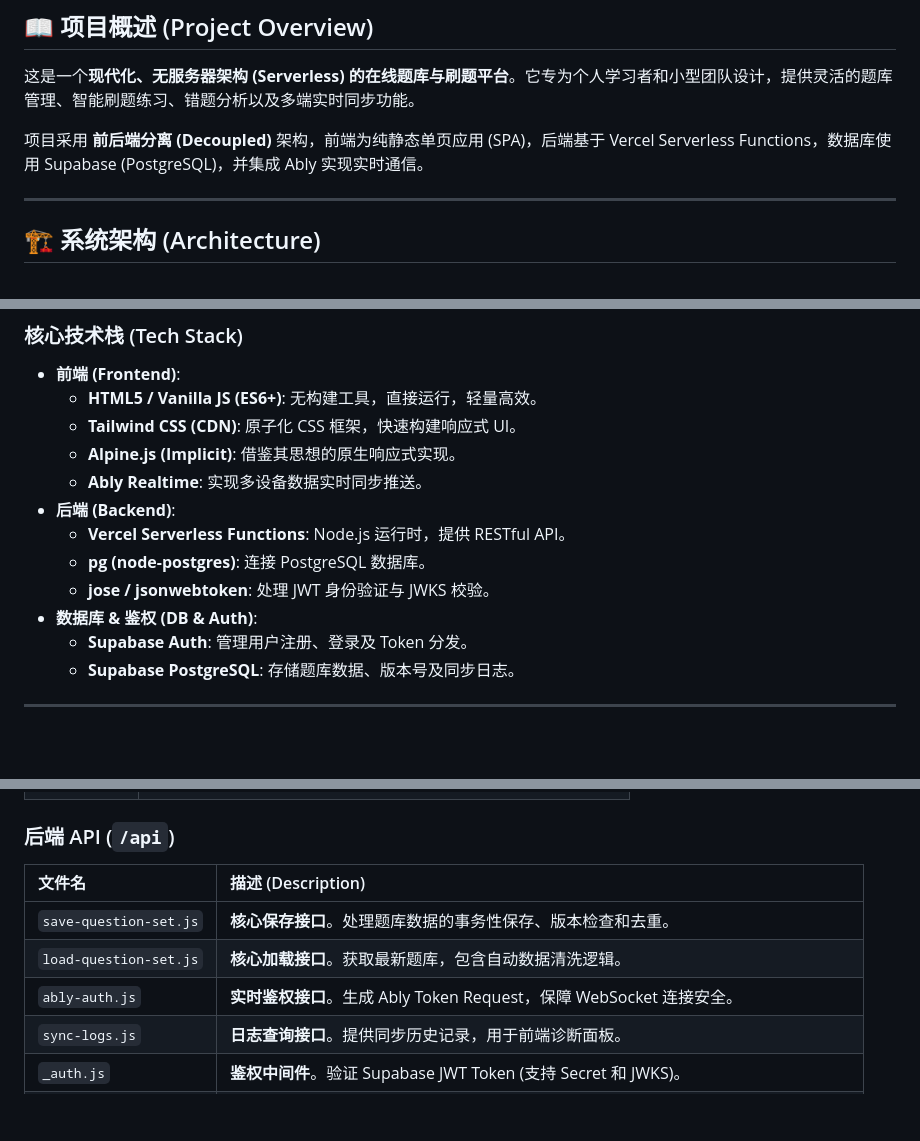
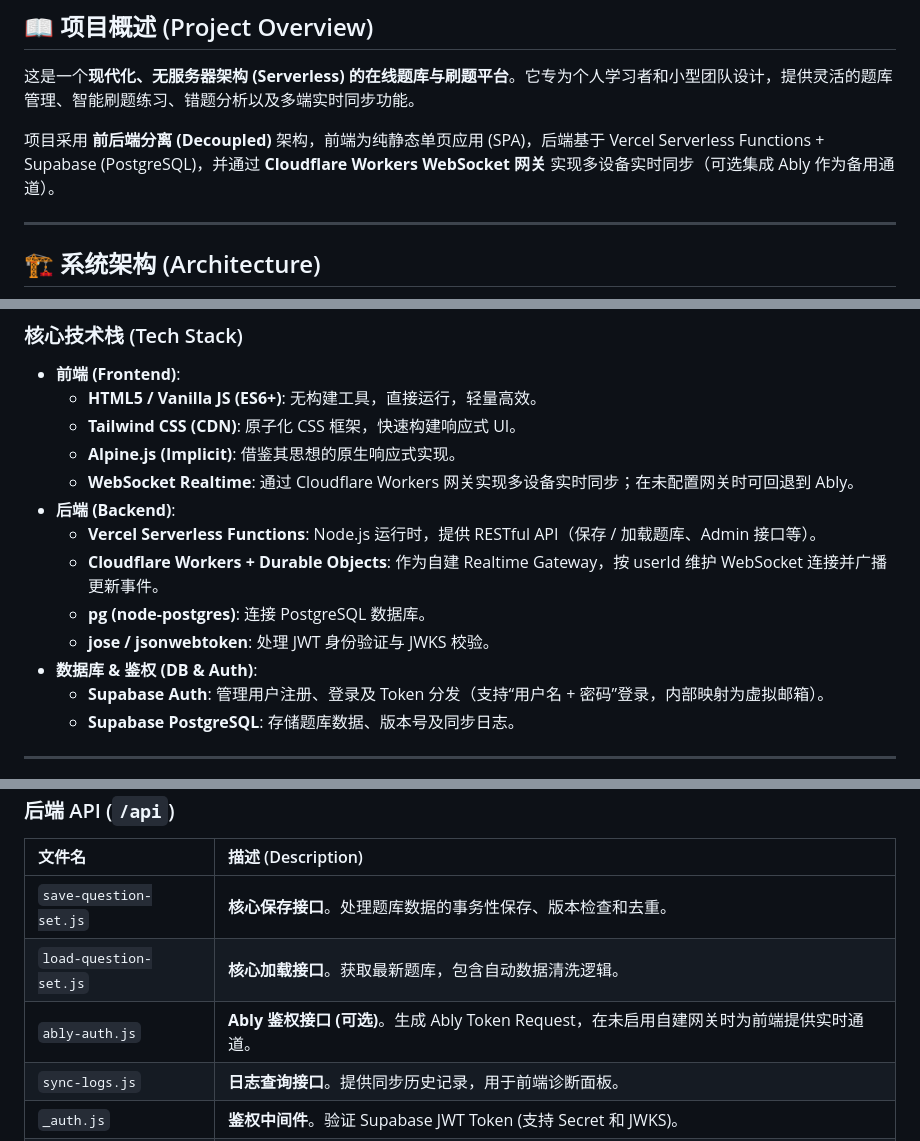
Before and after one commit to combodevy/question-site, a Markdown page: README.md, 3 parts joined by grey strips. Drawn GitHub-style; blank space fills up the shorter version.

```diff
--- a/README.md
+++ b/README.md
@@ -4,7 +4,7 @@
 
 这是一个**现代化、无服务器架构 (Serverless) 的在线题库与刷题平台**。它专为个人学习者和小型团队设计，提供灵活的题库管理、智能刷题练习、错题分析以及多端实时同步功能。
 
-项目采用 **前后端分离 (Decoupled)** 架构，前端为纯静态单页应用 (SPA)，后端基于 Vercel Serverless Functions，数据库使用 Supabase (PostgreSQL)，并集成 Ably 实现实时通信。
+项目采用 **前后端分离 (Decoupled)** 架构，前端为纯静态单页应用 (SPA)，后端基于 Vercel Serverless Functions + Supabase (PostgreSQL)，并通过 **Cloudflare Workers WebSocket 网关** 实现多设备实时同步（可选集成 Ably 作为备用通道）。
 
 ---
 
@@ -26,13 +27,14 @@ graph TD
     *   **HTML5 / Vanilla JS (ES6+)**: 无构建工具，直接运行，轻量高效。
     *   **Tailwind CSS (CDN)**: 原子化 CSS 框架，快速构建响应式 UI。
     *   **Alpine.js (Implicit)**: 借鉴其思想的原生响应式实现。
-    *   **Ably Realtime**: 实现多设备数据实时同步推送。
+    *   **WebSocket Realtime**: 通过 Cloudflare Workers 网关实现多设备实时同步；在未配置网关时可回退到 Ably。
 *   **后端 (Backend)**:
-    *   **Vercel Serverless Functions**: Node.js 运行时，提供 RESTful API。
+    *   **Vercel Serverless Functions**: Node.js 运行时，提供 RESTful API（保存 / 加载题库、Admin 接口等）。
+    *   **Cloudflare Workers + Durable Objects**: 作为自建 Realtime Gateway，按 userId 维护 WebSocket 连接并广播更新事件。
     *   **pg (node-postgres)**: 连接 PostgreSQL 数据库。
     *   **jose / jsonwebtoken**: 处理 JWT 身份验证与 JWKS 校验。
 *   **数据库 & 鉴权 (DB & Auth)**:
-    *   **Supabase Auth**: 管理用户注册、登录及 Token 分发。
+    *   **Supabase Auth**: 管理用户注册、登录及 Token 分发（支持“用户名 + 密码”登录，内部映射为虚拟邮箱）。
     *   **Supabase PostgreSQL**: 存储题库数据、版本号及同步日志。
 
 ---
@@ -84,7 +95,7 @@ graph TD
 | :--- | :--- |
 | `save-question-set.js` | **核心保存接口**。处理题库数据的事务性保存、版本检查和去重。 |
 | `load-question-set.js` | **核心加载接口**。获取最新题库，包含自动数据清洗逻辑。 |
-| `ably-auth.js` | **实时鉴权接口**。生成 Ably Token Request，保障 WebSocket 连接安全。 |
+| `ably-auth.js` | **Ably 鉴权接口 (可选)**。生成 Ably Token Request，在未启用自建网关时为前端提供实时通道。 |
 | `sync-logs.js` | **日志查询接口**。提供同步历史记录，用于前端诊断面板。 |
 | `_auth.js` | **鉴权中间件**。验证 Supabase JWT Token (支持 Secret 和 JWKS)。 |
 | `_db.js` | **数据库工具**。管理 PostgreSQL 连接池 (Connection Pool)。 |
```
Also changed, not shown: other parts of README.md (+30 -4 lines).
